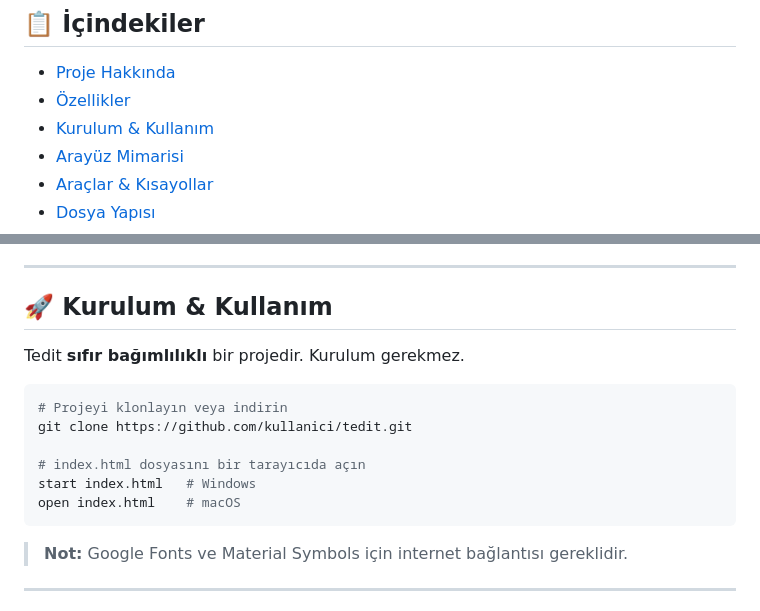
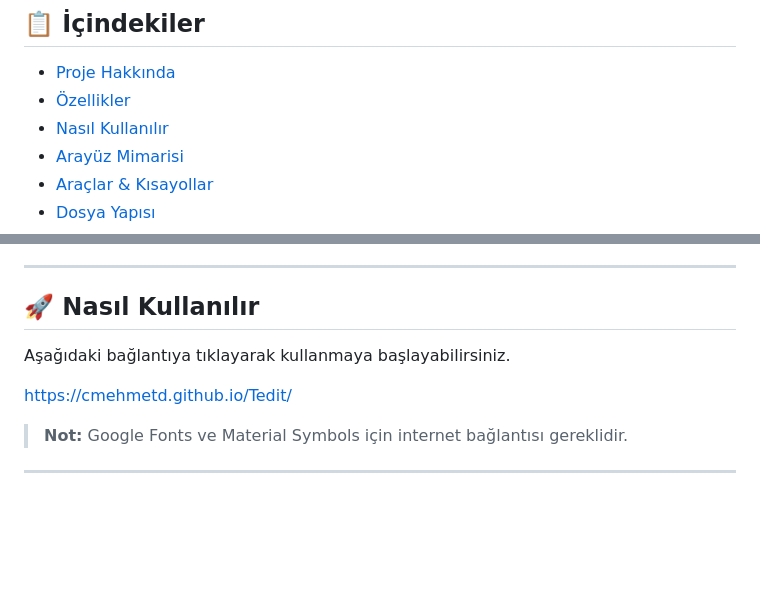
Before and after one commit to cmehmetd/Tedit, a Markdown page: README.md, 2 parts joined by grey strips. Rendered like a GitHub page; blank space fills up the shorter version.

````diff
--- a/README.md
+++ b/README.md
@@ -10,7 +10,7 @@
 
 - [Proje Hakkında](#-proje-hakkında)
 - [Özellikler](#-özellikler)
-- [Kurulum & Kullanım](#-kurulum--kullanım)
+- [Nasıl Kullanılır](#-kurulum--kullanım)
 - [Arayüz Mimarisi](#-arayüz-mimarisi)
 - [Araçlar & Kısayollar](#-araçlar--kısayollar)
 - [Dosya Yapısı](#-dosya-yapısı)
@@ -84,18 +84,11 @@ Aşağıdaki şekilleri canvas'a ekleyebilirsiniz:
 
 ---
 
-## 🚀 Kurulum & Kullanım
+## 🚀 Nasıl Kullanılır
 
-Tedit **sıfır bağımlılıklı** bir projedir. Kurulum gerekmez.
+Aşağıdaki bağlantıya tıklayarak kullanmaya başlayabilirsiniz.
 
-```bash
-# Projeyi klonlayın veya indirin
-git clone https://github.com/kullanici/tedit.git
-
-# index.html dosyasını bir tarayıcıda açın
-start index.html   # Windows
-open index.html    # macOS
-```
+https://cmehmetd.github.io/Tedit/
 
 > **Not:** Google Fonts ve Material Symbols için internet bağlantısı gereklidir.
 
````
